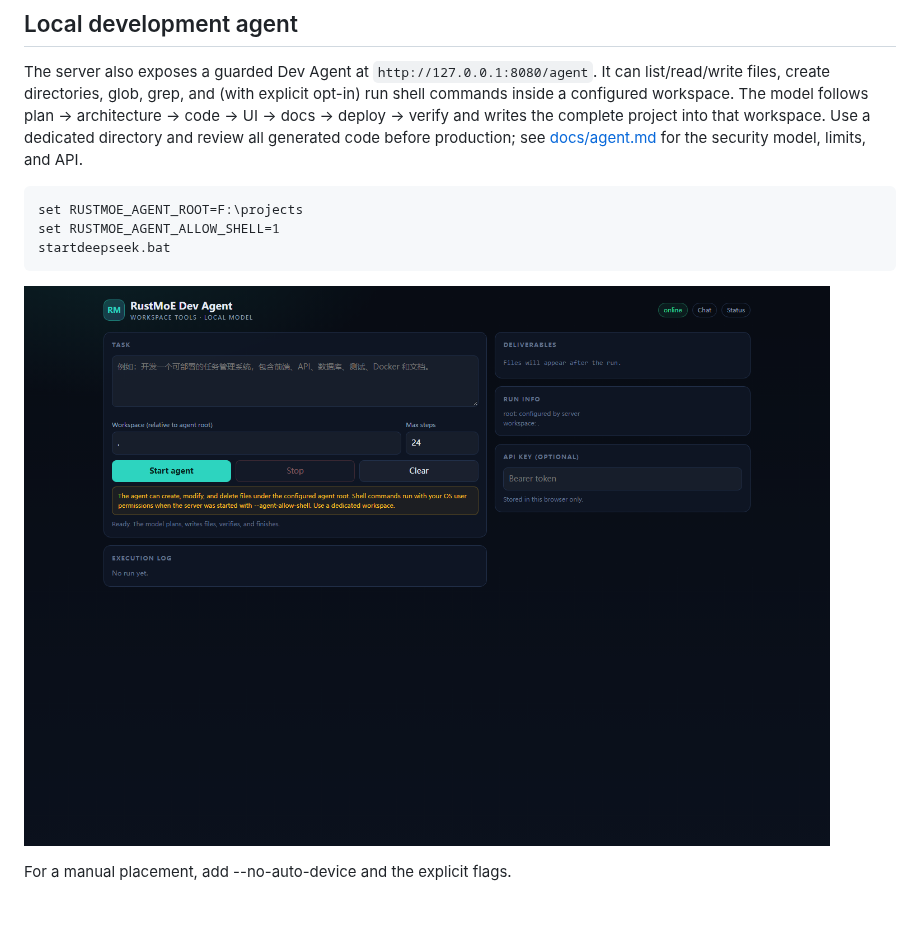
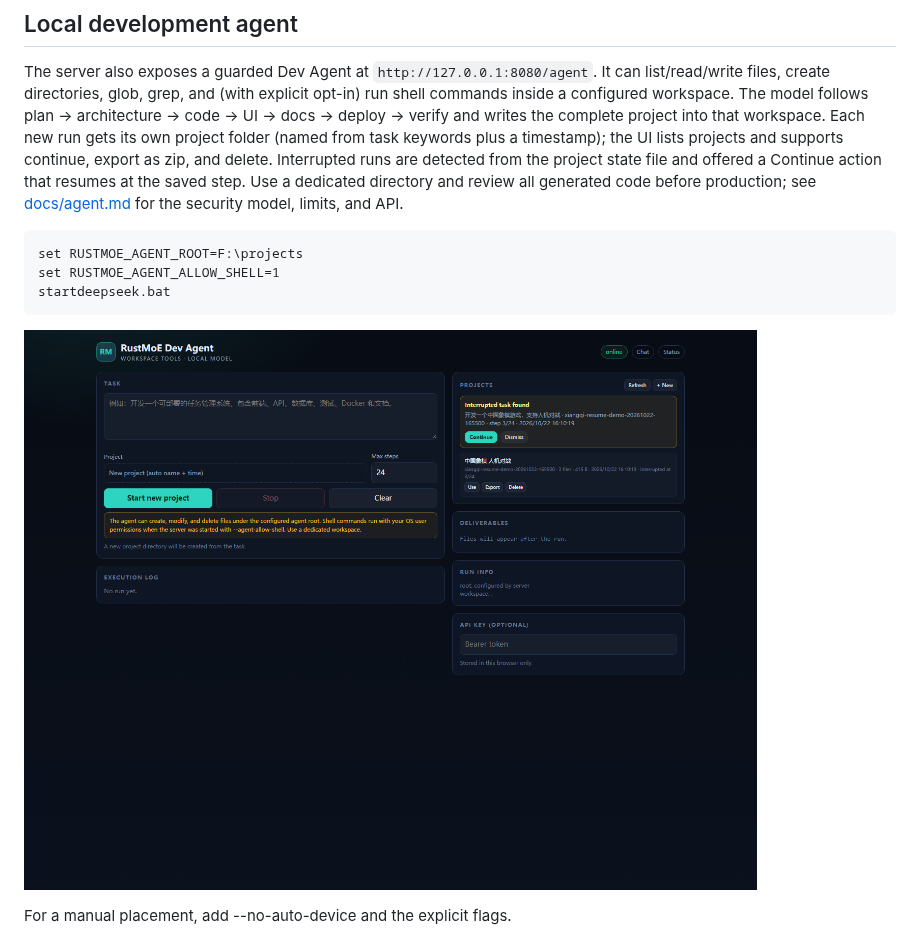
Before and after one commit to clarkzhu2020/rustmoe, a Markdown page: README.md, the part around the change. Drawn GitHub-style; pictures changed too: docs/agent.png; blank space fills up the shorter version.

Commit message:
update #add agent

```diff
--- a/README.md
+++ b/README.md
@@ -194,9 +194,12 @@ The server also exposes a guarded Dev Agent at `http://127.0.0.1:8080/agent`.
 It can list/read/write files, create directories, glob, grep, and (with explicit
 opt-in) run shell commands inside a configured workspace. The model follows
 plan -> architecture -> code -> UI -> docs -> deploy -> verify and writes the
-complete project into that workspace. Use a dedicated directory and review all
-generated code before production; see [docs/agent.md](docs/agent.md) for the
-security model, limits, and API.
+complete project into that workspace. Each new run gets its own project folder
+(named from task keywords plus a timestamp); the UI lists projects and supports
+continue, export as zip, and delete. Interrupted runs are detected from the
+project state file and offered a Continue action that resumes at the saved step.
+Use a dedicated directory and review all generated code before production; see
+[docs/agent.md](docs/agent.md) for the security model, limits, and API.
 
     set RUSTMOE_AGENT_ROOT=F:\projects
     set RUSTMOE_AGENT_ALLOW_SHELL=1
```
Also changed, not shown: docs/agent.md (+50 -0 lines), docs/api.md (+12 -0 lines), 7 other files.
